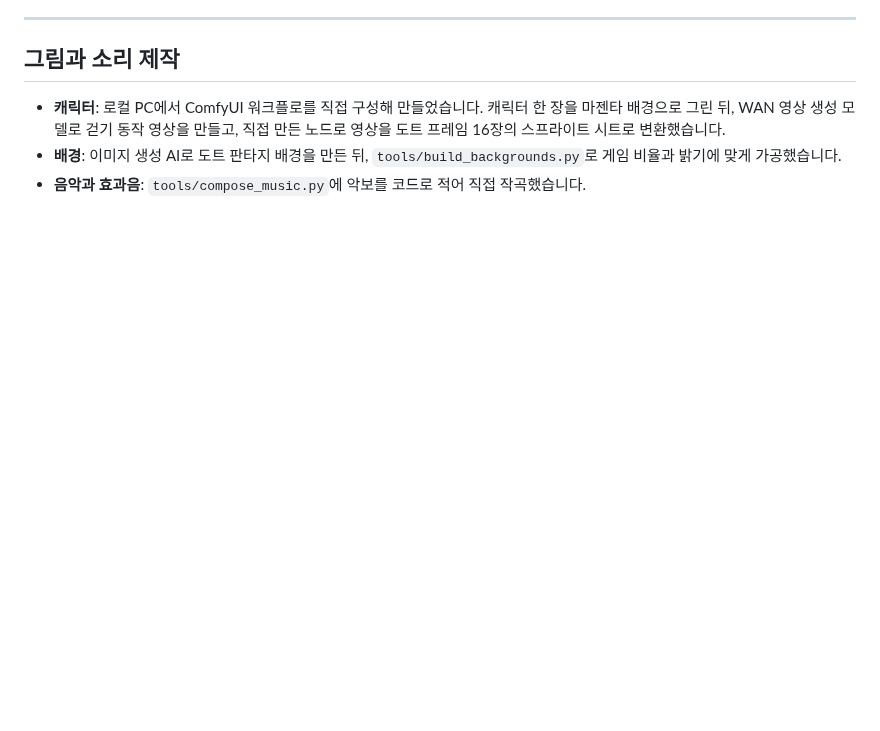
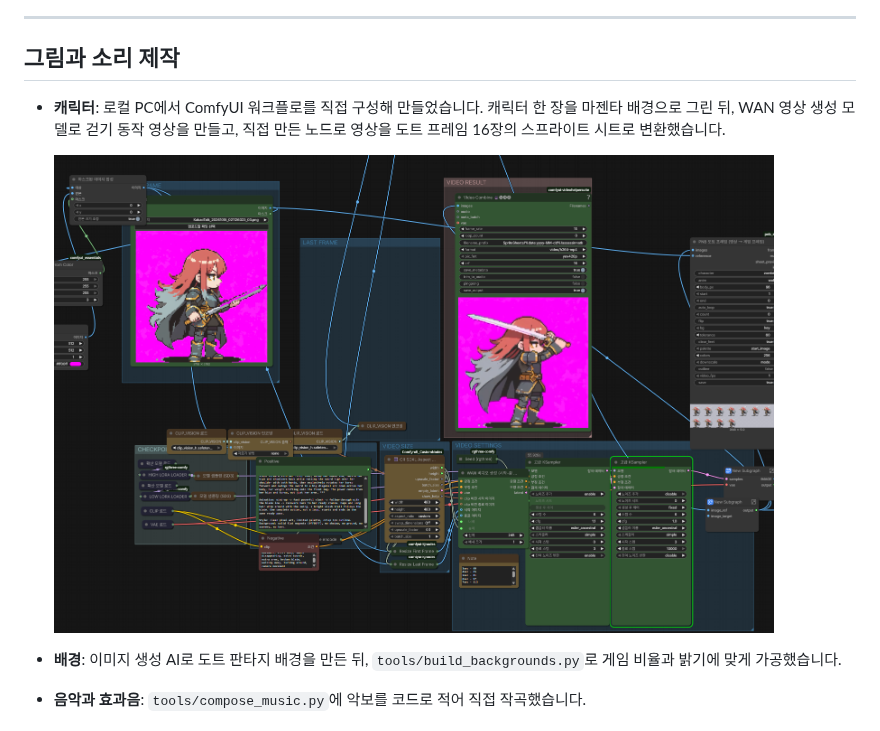
Before and after one commit to dyd8115-max/PaddleGame, a Markdown page: README.md, the part around the change. Rendered like a GitHub page; pictures changed too: docs/comfyui_workflow.png (added); blank space fills up the shorter version.

Commit message:
README: ComfyUI 워크플로 화면 추가
Co-Authored-By: Claude Opus 5.5 <noreply@anthropic.com>
Claude-Session: https://claude.ai/code/session_01H5NzThzx7Gj715H5iL8oZa

```diff
--- a/README.md
+++ b/README.md
@@ -123,5 +123,8 @@ python tools/compose_music.py resources
 ## 그림과 소리 제작
 
 - **캐릭터**: 로컬 PC에서 ComfyUI 워크플로를 직접 구성해 만들었습니다. 캐릭터 한 장을 마젠타 배경으로 그린 뒤, WAN 영상 생성 모델로 걷기 동작 영상을 만들고, 직접 만든 노드로 영상을 도트 프레임 16장의 스프라이트 시트로 변환했습니다.
+
+  <img src="docs/comfyui_workflow.png" width="720" alt="캐릭터 제작에 사용한 ComfyUI 워크플로">
+
 - **배경**: 이미지 생성 AI로 도트 판타지 배경을 만든 뒤, `tools/build_backgrounds.py`로 게임 비율과 밝기에 맞게 가공했습니다.
 - **음악과 효과음**: `tools/compose_music.py`에 악보를 코드로 적어 직접 작곡했습니다.
```
